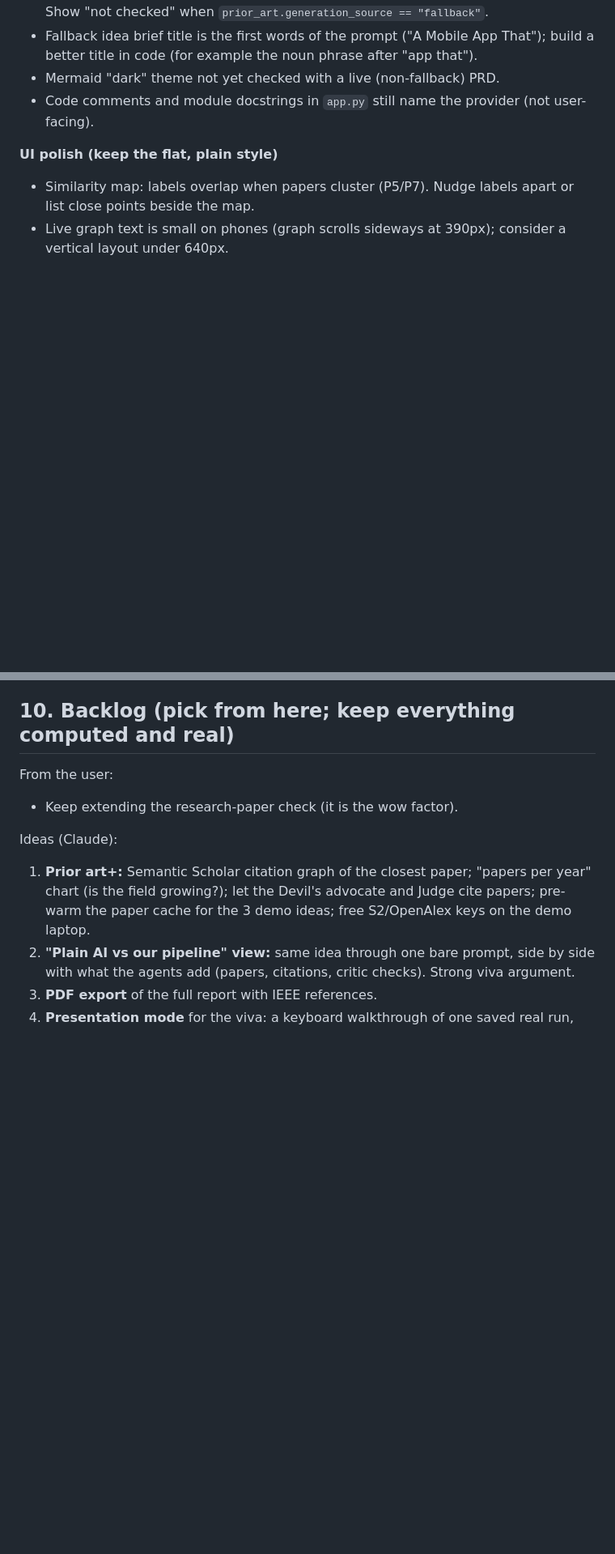
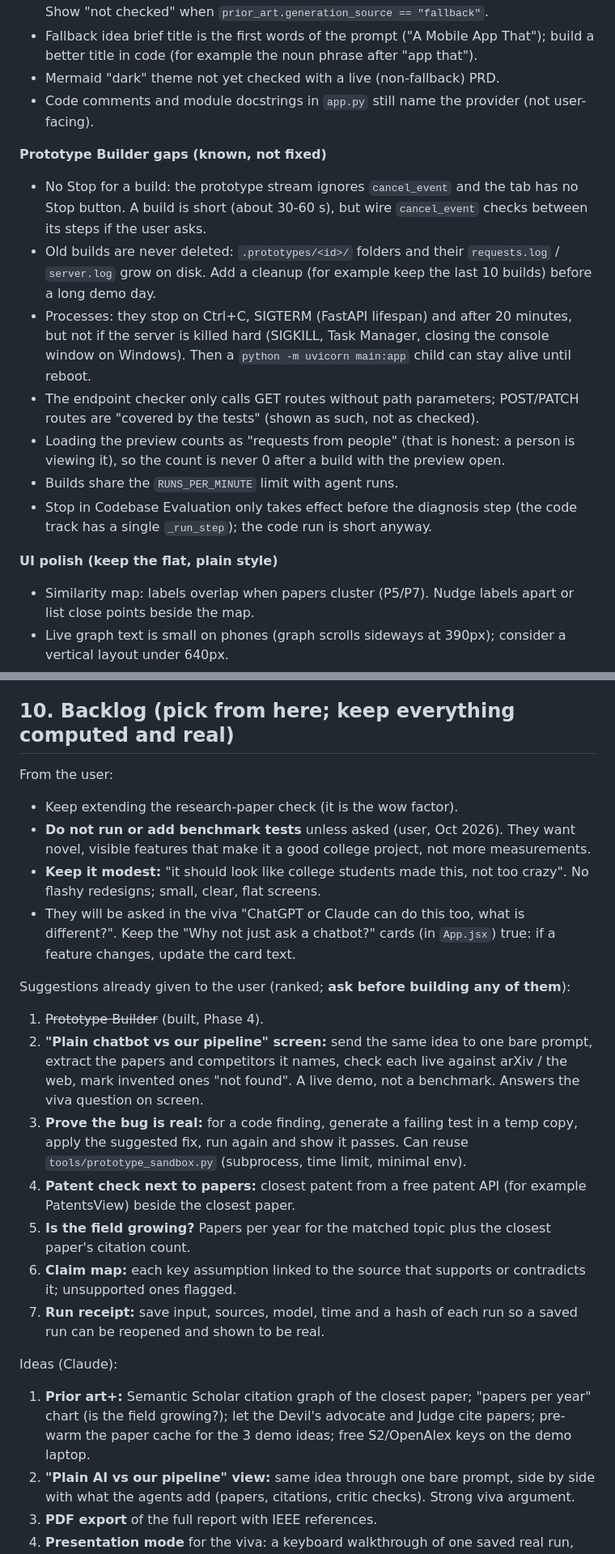
Before and after one commit to RonakDutta/agentic-project, a Markdown page: CLAUDE.md, 2 parts joined by grey strips. Shown at 81% size. GitHub-like rendering; blank space fills up the shorter version.

```diff
--- a/CLAUDE.md
+++ b/CLAUDE.md
@@ -199,6 +200,15 @@ Grounded prompts, deterministic critic with quote-vs-disk and compile checks, ho
 - Fallback idea brief title is the first words of the prompt ("A Mobile App That"); build a better title in code (for example the noun phrase after "app that").
 - Mermaid "dark" theme not yet checked with a live (non-fallback) PRD.
 - Code comments and module docstrings in `app.py` still name the provider (not user-facing).
+
+**Prototype Builder gaps (known, not fixed)**
+- No Stop for a build: the prototype stream ignores `cancel_event` and the tab has no Stop button. A build is short (about 30-60 s), but wire `cancel_event` checks between its steps if the user asks.
+- Old builds are never deleted: `.prototypes/<id>/` folders and their `requests.log` / `server.log` grow on disk. Add a cleanup (for example keep the last 10 builds) before a long demo day.
+- Processes: they stop on Ctrl+C, SIGTERM (FastAPI lifespan) and after 20 minutes, but not if the server is killed hard (SIGKILL, Task Manager, closing the console window on Windows). Then a `python -m uvicorn main:app` child can stay alive until reboot.
+- The endpoint checker only calls GET routes without path parameters; POST/PATCH routes are "covered by the tests" (shown as such, not as checked).
+- Loading the preview counts as "requests from people" (that is honest: a person is viewing it), so the count is never 0 after a build with the preview open.
+- Builds share the `RUNS_PER_MINUTE` limit with agent runs.
+- Stop in Codebase Evaluation only takes effect before the diagnosis step (the code track has a single `_run_step`); the code run is short anyway.
 
 **UI polish (keep the flat, plain style)**
 - Similarity map: labels overlap when papers cluster (P5/P7). Nudge labels apart or list close points beside the map.
@@ -224,6 +234,18 @@ Grounded prompts, deterministic critic with quote-vs-disk and compile checks, ho
 
 From the user:
 - Keep extending the research-paper check (it is the wow factor).
+- **Do not run or add benchmark tests** unless asked (user, Oct 2026). They want novel, visible features that make it a good college project, not more measurements.
+- **Keep it modest:** "it should look like college students made this, not too crazy". No flashy redesigns; small, clear, flat screens.
+- They will be asked in the viva "ChatGPT or Claude can do this too, what is different?". Keep the "Why not just ask a chatbot?" cards (in `App.jsx`) true: if a feature changes, update the card text.
+
+Suggestions already given to the user (ranked; **ask before building any of them**):
+1. ~~Prototype Builder~~ (built, Phase 4).
+2. **"Plain chatbot vs our pipeline" screen:** send the same idea to one bare prompt, extract the papers and competitors it names, check each live against arXiv / the web, mark invented ones "not found". A live demo, not a benchmark. Answers the viva question on screen.
+3. **Prove the bug is real:** for a code finding, generate a failing test in a temp copy, apply the suggested fix, run again and show it passes. Can reuse `tools/prototype_sandbox.py` (subprocess, time limit, minimal env).
+4. **Patent check next to papers:** closest patent from a free patent API (for example PatentsView) beside the closest paper.
+5. **Is the field growing?** Papers per year for the matched topic plus the closest paper's citation count.
+6. **Claim map:** each key assumption linked to the source that supports or contradicts it; unsupported ones flagged.
+7. **Run receipt:** save input, sources, model, time and a hash of each run so a saved run can be reopened and shown to be real.
 
 Ideas (Claude):
 1. **Prior art+:** Semantic Scholar citation graph of the closest paper; "papers per year" chart (is the field growing?); let the Devil's advocate and Judge cite papers; pre-warm the paper cache for the 3 demo ideas; free S2/OpenAlex keys on the demo laptop.
```
Also changed, not shown: other parts of CLAUDE.md (+9 -4 lines).
